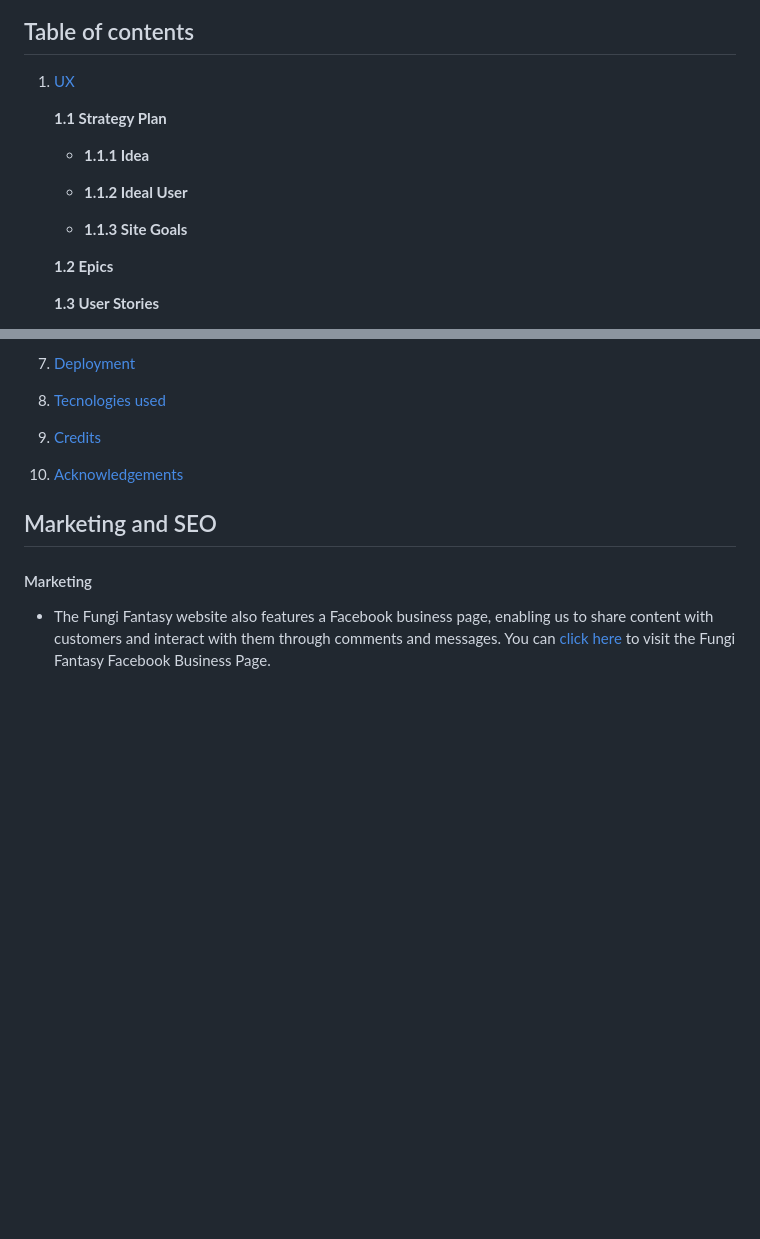
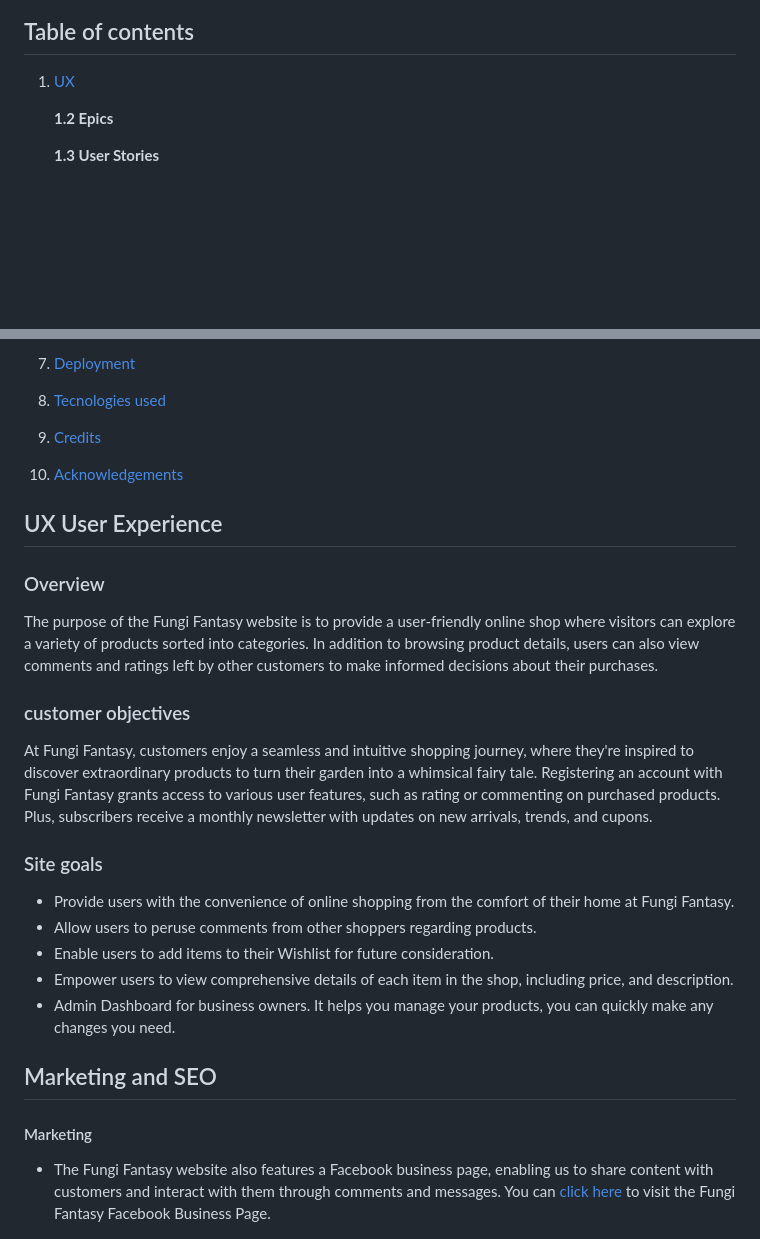
Before and after one commit to Bruna-Andelieri/FungiFantasy, a Markdown page: README.md, 2 parts joined by grey strips. GitHub-like rendering; blank space fills up the shorter version.

Commit message:
Docs: Add site goals information to ReadMe

```diff
--- a/README.md
+++ b/README.md
@@ -21,14 +21,6 @@ Please note that payments made using valid debit/credit cards will not be proces
 
  1. [ UX ](#ux)
 
-    **1.1 Strategy Plan**
-
-    - **1.1.1 Idea**
-
-    - **1.1.2 Ideal User**
-
-    - **1.1.3 Site Goals**
-
     **1.2 Epics**
 
     **1.3 User Stories**
@@ -50,6 +42,25 @@ Please note that payments made using valid debit/credit cards will not be proces
  8. [ Tecnologies used](#tecnologies-used)
  9. [ Credits](#credits)
  10. [ Acknowledgements](#acknowledgements)
+
+## UX User Experience
+
+### Overview
+
+The purpose of the Fungi Fantasy website is to provide a user-friendly online shop where visitors can explore a variety of products sorted into categories. In addition to browsing product details, users can also view comments and ratings left by other customers to make informed decisions about their purchases.
+
+### customer objectives
+
+At Fungi Fantasy, customers enjoy a seamless and intuitive shopping journey, where they're inspired to discover extraordinary products to turn their garden into a whimsical fairy tale. Registering an account with Fungi Fantasy grants access to various user features, such as rating or commenting on purchased products. Plus, subscribers receive a monthly newsletter with updates on new arrivals, trends, and cupons.
+
+### Site goals
+
+- Provide users with the convenience of online shopping from the comfort of their home at Fungi Fantasy.
+- Allow users to peruse comments from other shoppers regarding products.
+- Enable users to add items to their Wishlist for future consideration.
+- Empower users to view comprehensive details of each item in the shop, including price, and description.
+- Admin Dashboard for business owners. It helps you manage your products, you can quickly make any changes you need.
+
 
 ## Marketing and SEO
 
```
